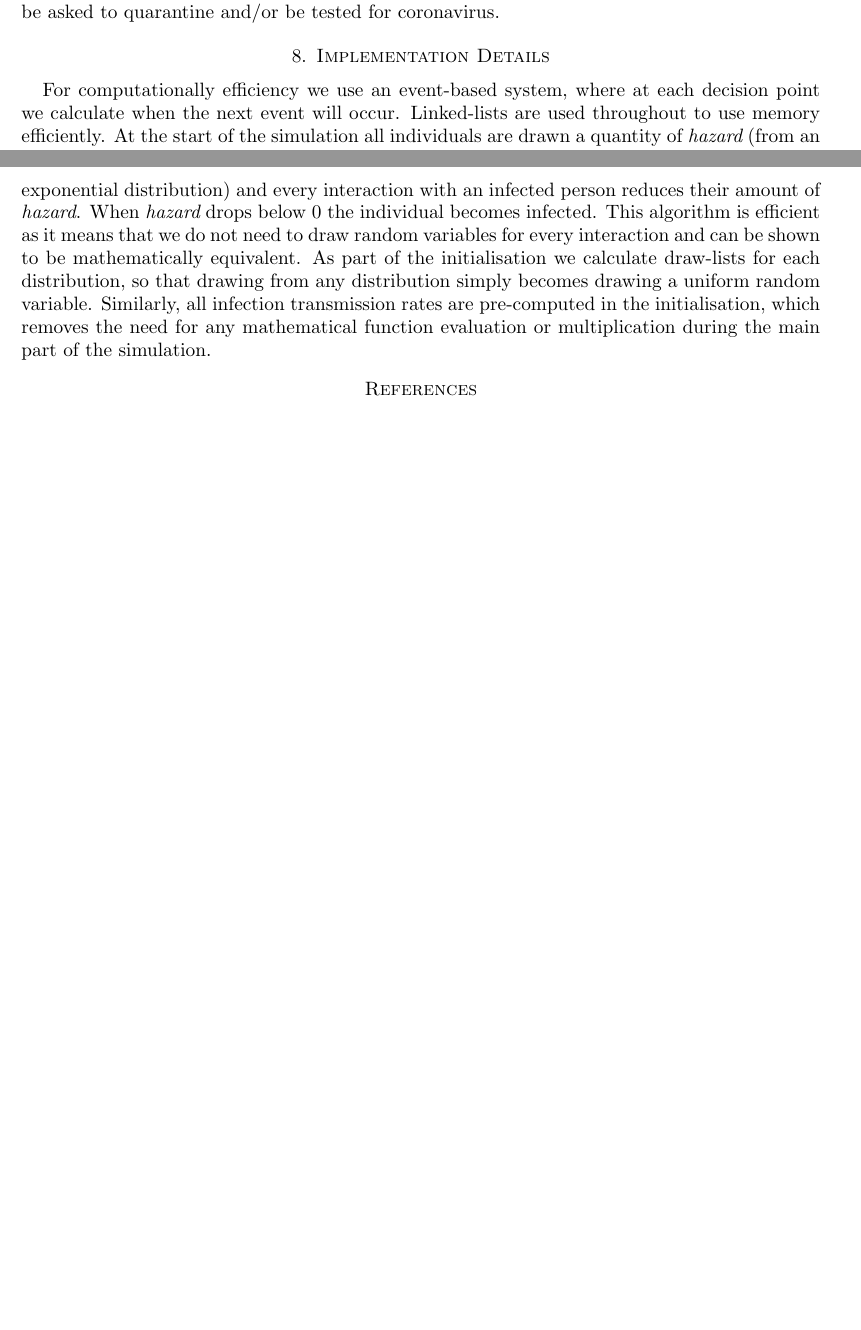
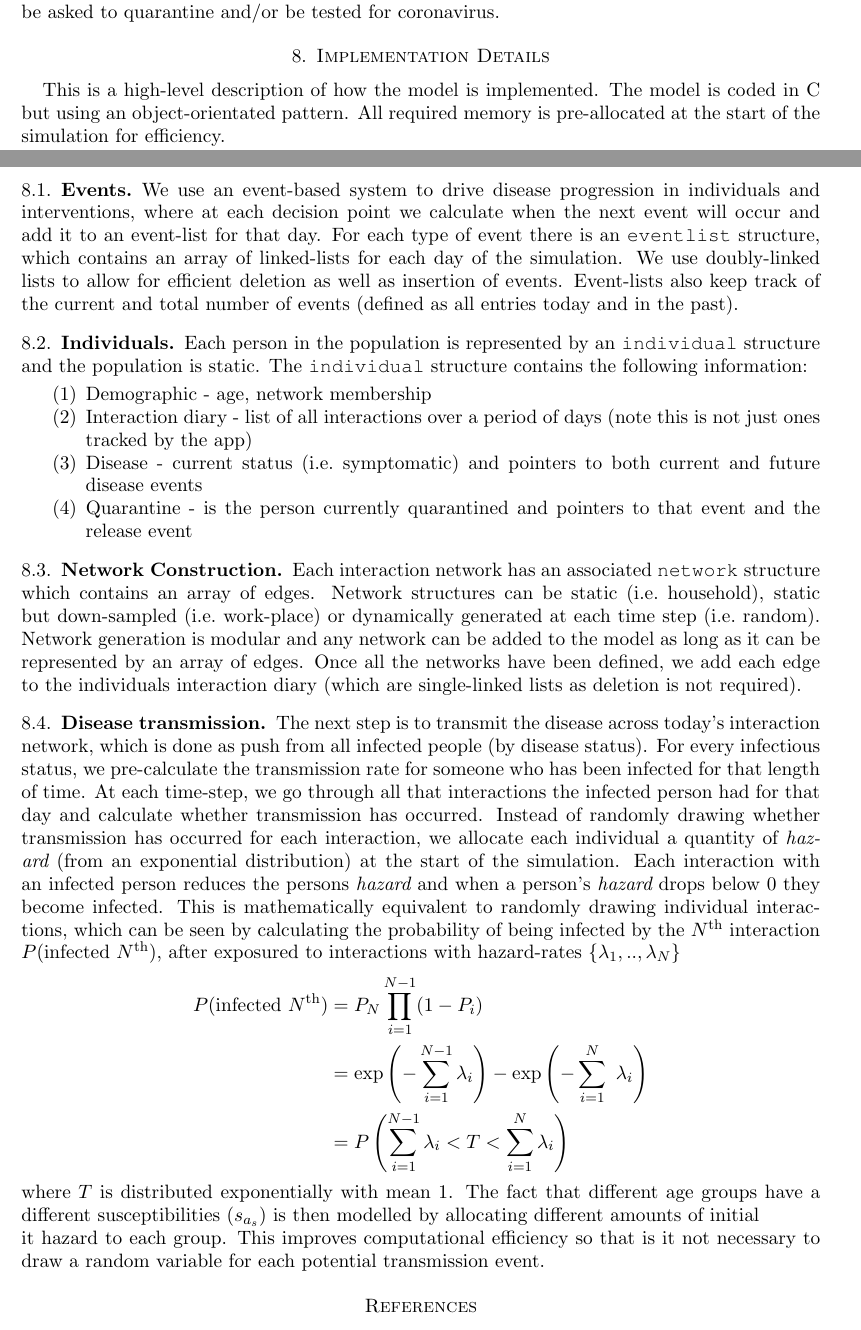
Before and after one commit to BDI-pathogens/OpenABM-Covid19, a LaTeX paper (documentation/covid19_model.tex): two parts of pages 7 and 8 of 8 before the commit and two parts of pages 7 and 8 of 9 after it, joined at a grey line, cut so that both start at the same text, the shorter picture padded with empty space. Compiled offline with pdfLaTeX.

Commit message:
Checkpoint doc

```diff
--- a/documentation/covid19_model.tex
+++ b/documentation/covid19_model.tex
@@ -366,12 +366,48 @@ These 2 interventions work together informing each other of the next steps.
 \end{table}
 
 \section{Implementation Details}
-For computationally efficiency we use an event-based system, where at each decision point we calculate when the next event will occur.
-Linked-lists are used throughout to use memory efficiently.
-At the start of the simulation all individuals are drawn a quantity of {\it hazard} (from an exponential distribution) and every interaction with an infected person reduces their amount of {\it hazard}. When {\it hazard} drops below 0 the individual becomes infected. This algorithm is efficient as it means that we do not need to draw random variables for every interaction and can be shown to be mathematically equivalent.
-As part of the initialisation we calculate draw-lists for each distribution, so that drawing from any distribution simply becomes drawing a uniform random variable.
-Similarly, all infection transmission rates are pre-computed in the initialisation, which removes the need for any mathematical function evaluation or multiplication during the main part of the simulation.
+This is a high-level description of how the model is implemented.
+The model is coded in C but using an object-orientated pattern.
+All required memory is pre-allocated at the start of the simulation for efficiency.
 
+\subsection{Events}
+We use an event-based system to drive disease progression in individuals and interventions, where at each decision point we calculate when the next event will occur and add it to an event-list for that day.
+For each type of event there is an \texttt{eventlist} structure, which contains an array of linked-lists for each day of the simulation.
+We use doubly-linked lists to allow for efficient deletion as well as insertion of events.
+Event-lists also keep track of the current and total number of events (defined as all entries today and in the past).
+
+\subsection{Individuals}
+Each person in the population is represented by an \texttt{individual} structure and the population is static.
+The \texttt{individual} structure contains the following information:
+\begin{enumerate}
+\item Demographic - age, network membership
+\item Interaction diary - list of all interactions over a period of days (note this is not just ones tracked by the app)
+\item Disease - current status (i.e.\ symptomatic) and pointers to both current and future disease events
+\item Quarantine - is the person currently quarantined and pointers to that event and the release event
+\end{enumerate}
+
+\subsection{Network Construction}
+Each interaction network has an associated \texttt{network} structure which contains an array of edges.
+Network structures can be static (i.e.\ household), static but down-sampled (i.e.\ work-place) or dynamically generated at each time step (i.e.\ random).
+Network generation is modular and any network can be added to the model as long as it can be represented by an array of edges.
+Once all the networks have been defined, we add each edge to the individuals interaction diary (which are single-linked lists as deletion is not required).
+
+\subsection{Disease transmission}
+The next step is to transmit the disease across today's interaction network, which is done as push from all infected people (by disease status).
+For every infectious status, we pre-calculate the transmission rate for someone who has been infected for that length of time.
+At each time-step, we go through all that interactions the infected person had for that day and calculate whether transmission has occurred.
+Instead of randomly drawing whether transmission has occurred for each interaction, we allocate each individual a quantity of {\it hazard} (from an exponential distribution) at the start of the simulation.
+Each interaction with an infected person reduces the persons {\it hazard} and when a person's {\it hazard} drops below 0 they become infected.
+This is mathematically equivalent to randomly drawing individual interactions, which can be seen by calculating the probability of  being infected by the $N^{\rm th}$ interaction  $P({\rm infected} \  N^{\rm th})$, after exposured to interactions with hazard-rates $\{ \lambda_1,..,\lambda_N \}$
+\begin{align*}
+P({\rm infected} \  N^{\rm th})
+&= P_N \prod_{i=1}^{N-1} ( 1 - P_i) \\
+&= \exp\left( -\sum_{i=1}^{N-1} \lambda_i \right) - \exp\left( -\sum_{i=1}^{N} \ \lambda_i\right) \\
+&= P \left(  \sum_{i=1}^{N-1} \lambda_i  < T <  \sum_{i=1}^{N} \lambda_i \right)
+\end{align*}
+where $T$ is distributed exponentially with mean 1.
+The fact that different age groups have a different susceptibilities ($s_{a_s}$) is then modelled by allocating different amounts of initial {\\it hazard} to each group.
+This improves computational efficiency so that is it not necessary to draw a random variable for each potential transmission event.
 
 \renewcommand{\bibname}{References}
 \bibliographystyle{abbrvnat}
```
Also changed, not shown: documentation/covid19_model.pdf, documentation/covid19_model.tex (4 more changed lines).
